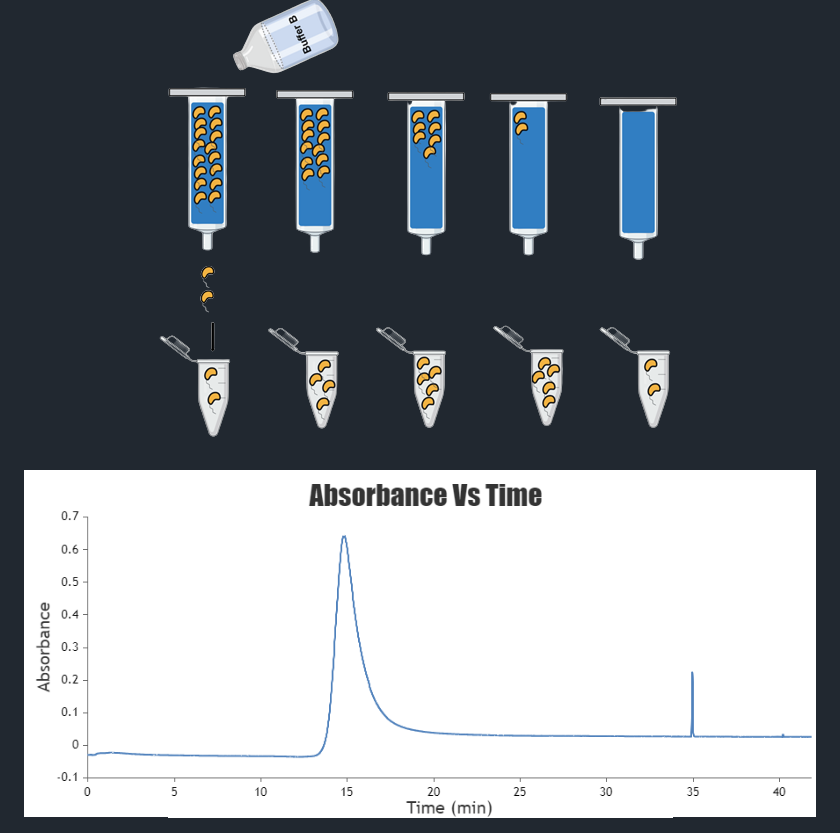
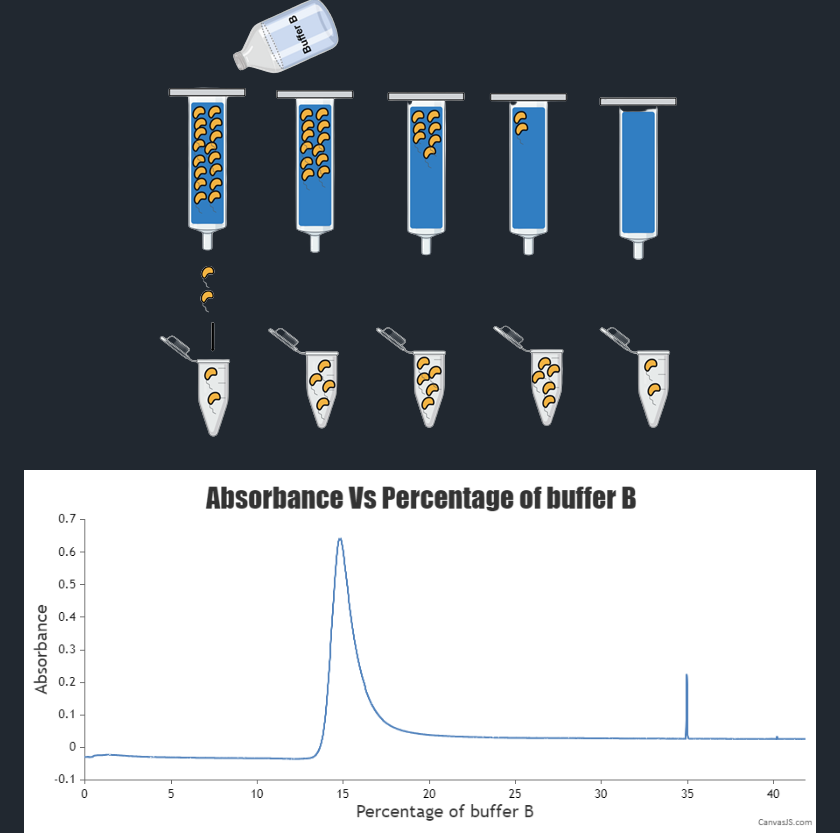
Before and after one commit to virtual-labs/exp-protein-chromatography-iitkgp, a Markdown page: experiment/procedure.md, the part around the change. Drawn GitHub-style; pictures changed too: experiment/images/graph.png (added).

Commit message:
exp6

```diff
--- a/experiment/procedure.md
+++ b/experiment/procedure.md
@@ -56,7 +56,7 @@ Using the native buffers, columns and cell lysate, follow the procedure below to
 </div>
 
 <div align="center">
-<img src="./images/abvstimegraph.png" class="img-fluid">
+<img src="./images/graph.png" class="img-fluid">
 </div>
 
 <div align="center">
```
